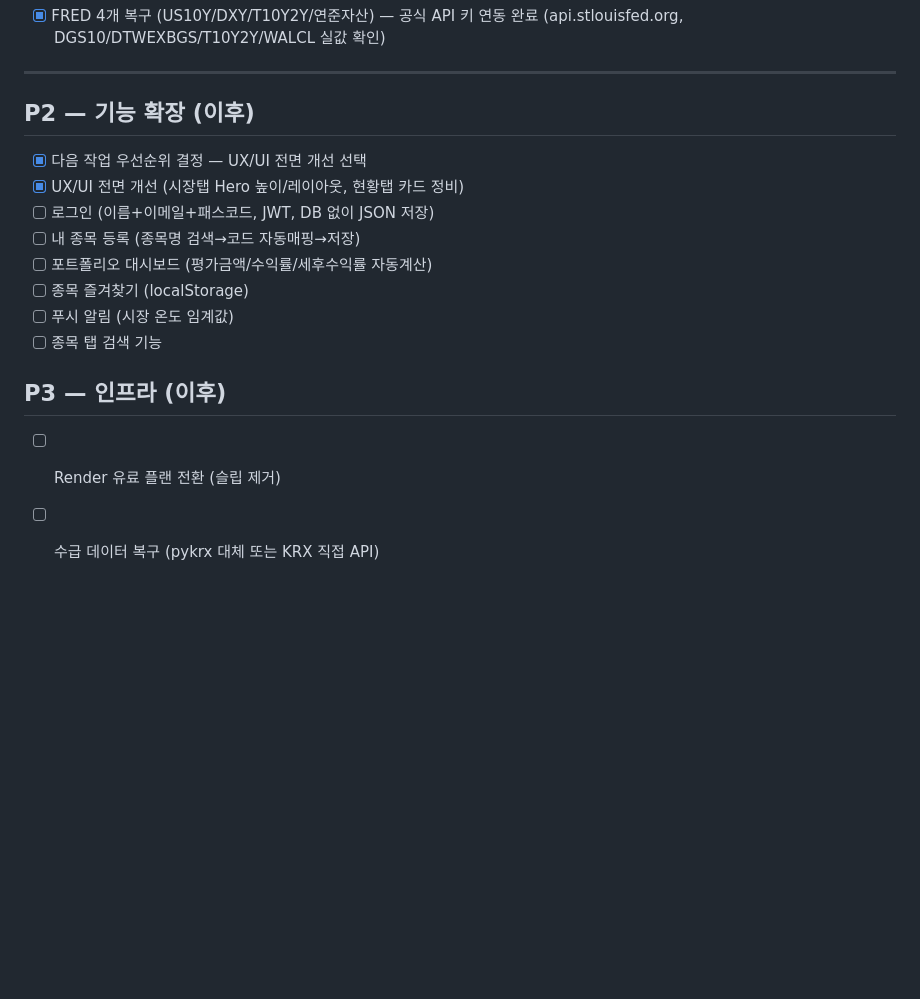
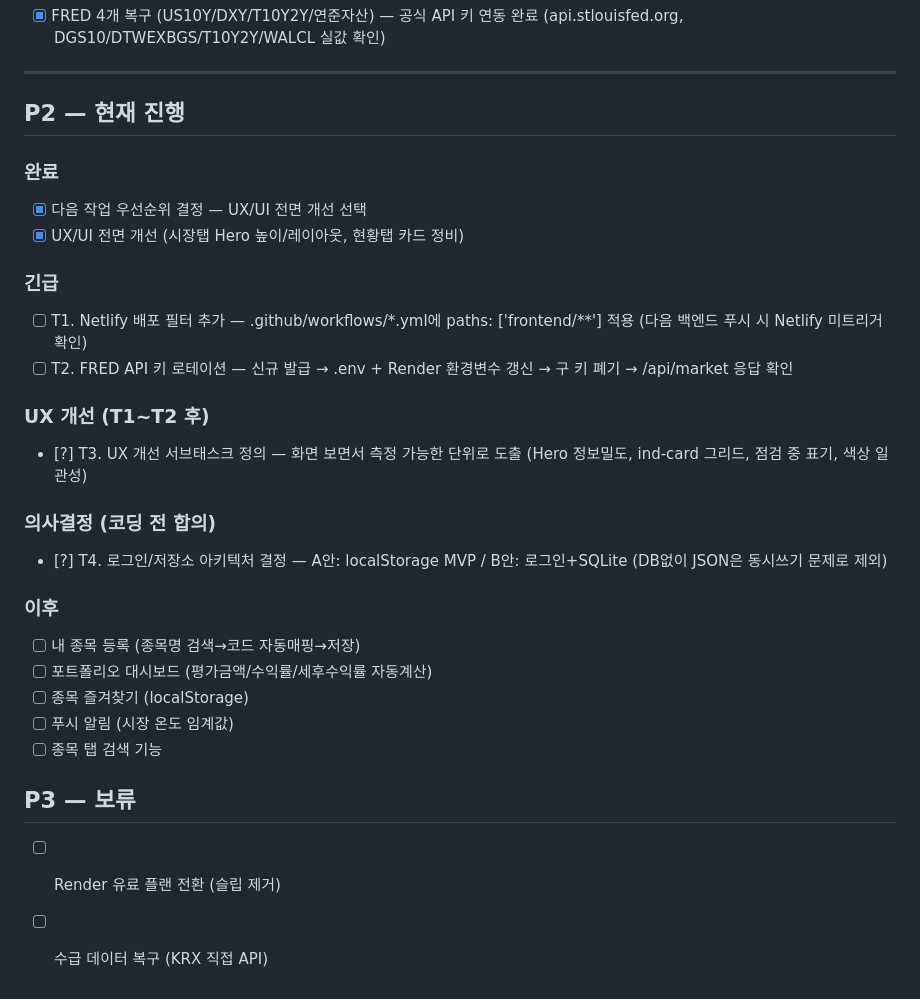
Before and after one commit to HwangatWork/connecting-dots-ctd, a Markdown page: ROADMAP.md, the part around the change. Drawn GitHub-style; blank space fills up the shorter version.

Commit message:
docs: ROADMAP P2 재구성 — T1~T4 태스크 정의, 긴급/UX/의사결정 분류
Co-Authored-By: Claude Sonnet 4.6 <noreply@anthropic.com>

```diff
--- a/ROADMAP.md
+++ b/ROADMAP.md
@@ -70,18 +70,30 @@ hook: .claude/hooks/roadmap_runner.sh (Stop hook, exit 2)
 
 ---
 
-## P2 — 기능 확장 (이후)
+## P2 — 현재 진행
 
+### 완료
 - [x] 다음 작업 우선순위 결정 — UX/UI 전면 개선 선택
 - [x] UX/UI 전면 개선 (시장탭 Hero 높이/레이아웃, 현황탭 카드 정비)
-- [ ] 로그인 (이름+이메일+패스코드, JWT, DB 없이 JSON 저장)
+
+### 긴급
+- [ ] T1. Netlify 배포 필터 추가 — .github/workflows/*.yml에 paths: ['frontend/**'] 적용 (다음 백엔드 푸시 시 Netlify 미트리거 확인)
+- [ ] T2. FRED API 키 로테이션 — 신규 발급 → .env + Render 환경변수 갱신 → 구 키 폐기 → /api/market 응답 확인
+
+### UX 개선 (T1~T2 후)
+- [?] T3. UX 개선 서브태스크 정의 — 화면 보면서 측정 가능한 단위로 도출 (Hero 정보밀도, ind-card 그리드, 점검 중 표기, 색상 일관성)
+
+### 의사결정 (코딩 전 합의)
+- [?] T4. 로그인/저장소 아키텍처 결정 — A안: localStorage MVP / B안: 로그인+SQLite (DB없이 JSON은 동시쓰기 문제로 제외)
+
+### 이후
 - [ ] 내 종목 등록 (종목명 검색→코드 자동매핑→저장)
 - [ ] 포트폴리오 대시보드 (평가금액/수익률/세후수익률 자동계산)
 - [ ] 종목 즐겨찾기 (localStorage)
 - [ ] 푸시 알림 (시장 온도 임계값)
 - [ ] 종목 탭 검색 기능
 
-## P3 — 인프라 (이후)
+## P3 — 보류
 
 - [ ] Render 유료 플랜 전환 (슬립 제거)
-- [ ] 수급 데이터 복구 (pykrx 대체 또는 KRX 직접 API)
+- [ ] 수급 데이터 복구 (KRX 직접 API)
```
